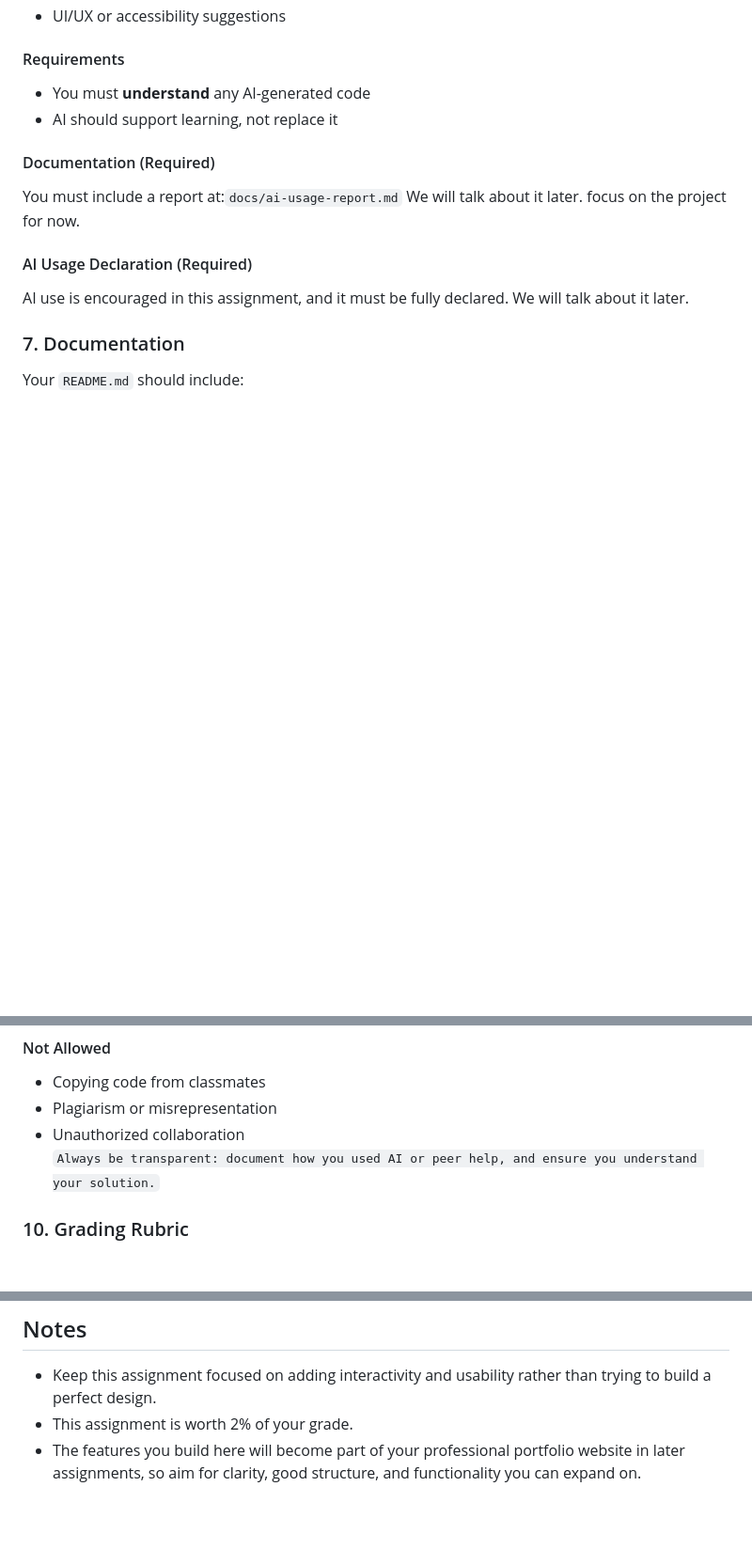
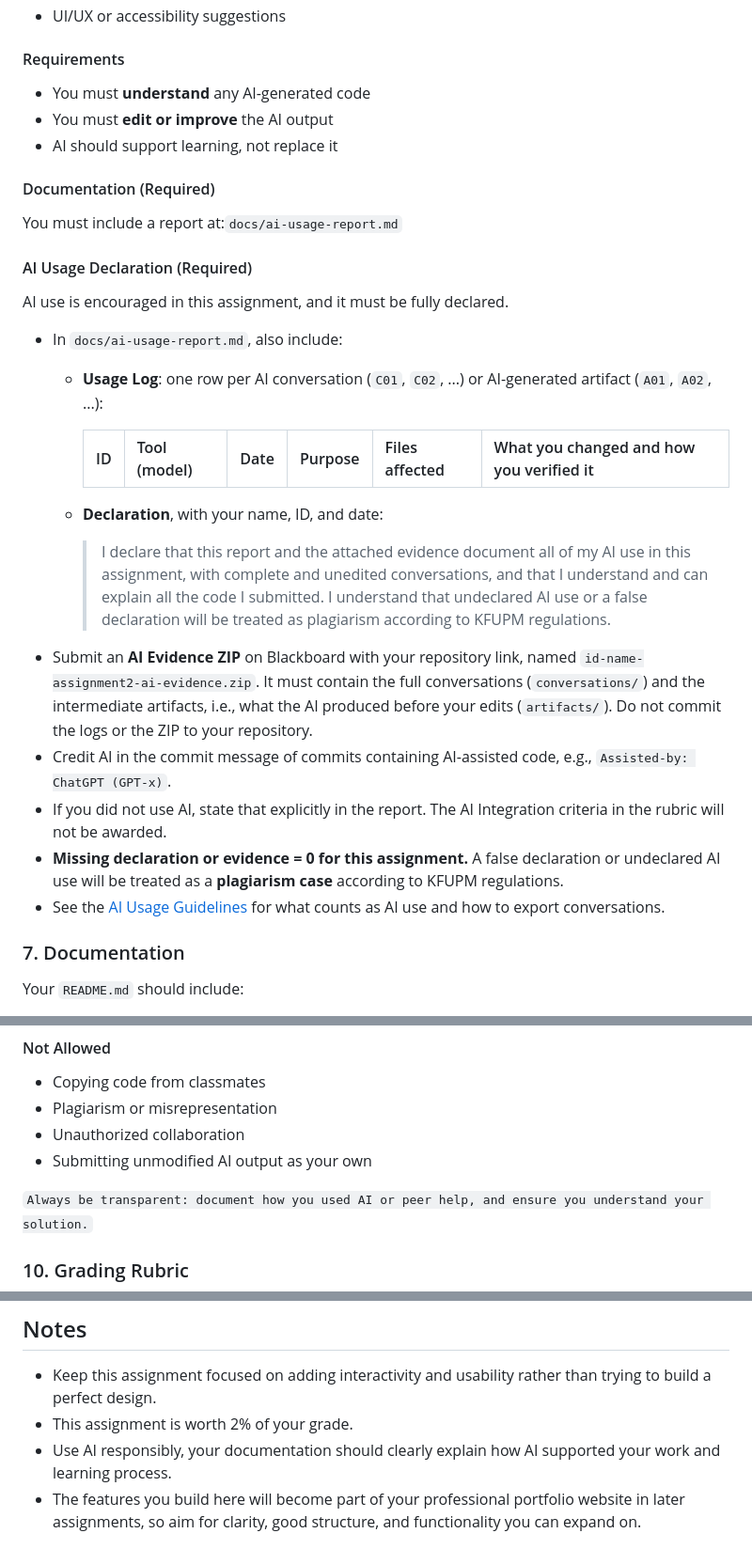
Before and after one commit to mibnrashid/202437440-MusaIbnRashid-assignment2, a Markdown page: docs/assignment-brief.md, 3 parts joined by grey strips. Shown at 94% size. Drawn GitHub-style; blank space fills up the shorter version.

```diff
--- a/docs/assignment-brief.md
+++ b/docs/assignment-brief.md
@@ -146,15 +146,28 @@ You must use **AI tools** to assist with at least **one part** of this assignmen
 
 #### Requirements
 - You must **understand** any AI-generated code
+- You must **edit or improve** the AI output
 - AI should support learning, not replace it
 
 #### Documentation (Required)
 You must include a report at:`docs/ai-usage-report.md`
-We will talk about it later. focus on the project for now.
 
 #### AI Usage Declaration (Required)
 AI use is encouraged in this assignment, and it must be fully declared.
-We will talk about it later.
+- In `docs/ai-usage-report.md`, also include:
+  - **Usage Log**: one row per AI conversation (`C01`, `C02`, ...) or AI-generated artifact (`A01`, `A02`, ...):
+
+    | ID | Tool (model) | Date | Purpose | Files affected | What you changed and how you verified it |
+    |----|--------------|------|---------|----------------|------------------------------------------|
+
+  - **Declaration**, with your name, ID, and date:
+    > I declare that this report and the attached evidence document all of my AI use in this assignment, with complete and unedited conversations, and that I understand and can explain all the code I submitted. I understand that undeclared AI use or a false declaration will be treated as plagiarism according to KFUPM regulations.
+- Submit an **AI Evidence ZIP** on Blackboard with your repository link, named `id-name-assignment2-ai-evidence.zip`. It must contain the full conversations (`conversations/`) and the intermediate artifacts, i.e., what the AI produced before your edits (`artifacts/`). Do not commit the logs or the ZIP to your repository.
+- Credit AI in the commit message of commits containing AI-assisted code, e.g., `Assisted-by: ChatGPT (GPT-x)`.
+- If you did not use AI, state that explicitly in the report. The AI Integration criteria in the rubric will not be awarded.
+- **Missing declaration or evidence = 0 for this assignment.** A false declaration or undeclared AI use will be treated as a **plagiarism case** according to KFUPM regulations.
+- See the [AI Usage Guidelines](../project%20guidelines/0%20-%20AI%20Usage%20Guidelines.md) for what counts as AI use and how to export conversations.
+
 
 
 ### 7. Documentation
@@ -185,6 +198,8 @@ Your `README.md` should include:
 - Copying code from classmates
 - Plagiarism or misrepresentation
 - Unauthorized collaboration
+- Submitting unmodified AI output as your own
+
 `Always be transparent: document how you used AI or peer help, and ensure you understand your solution.`
 
 ### 10. Grading Rubric
@@ -215,6 +230,7 @@ The submission will be graded out of 100 points, divided as follows:
 
 - Keep this assignment focused on adding interactivity and usability rather than trying to build a perfect design.
 - This assignment is worth 2% of your grade.
+- Use AI responsibly, your documentation should clearly explain how AI supported your work and learning process.
 - The features you build here will become part of your professional portfolio website in later assignments, so aim for clarity, good structure, and functionality you can expand on.
 
 ##  Wrapping Up
```
Also changed, not shown: docs/ai-usage.md (added, +77 -0 lines).
